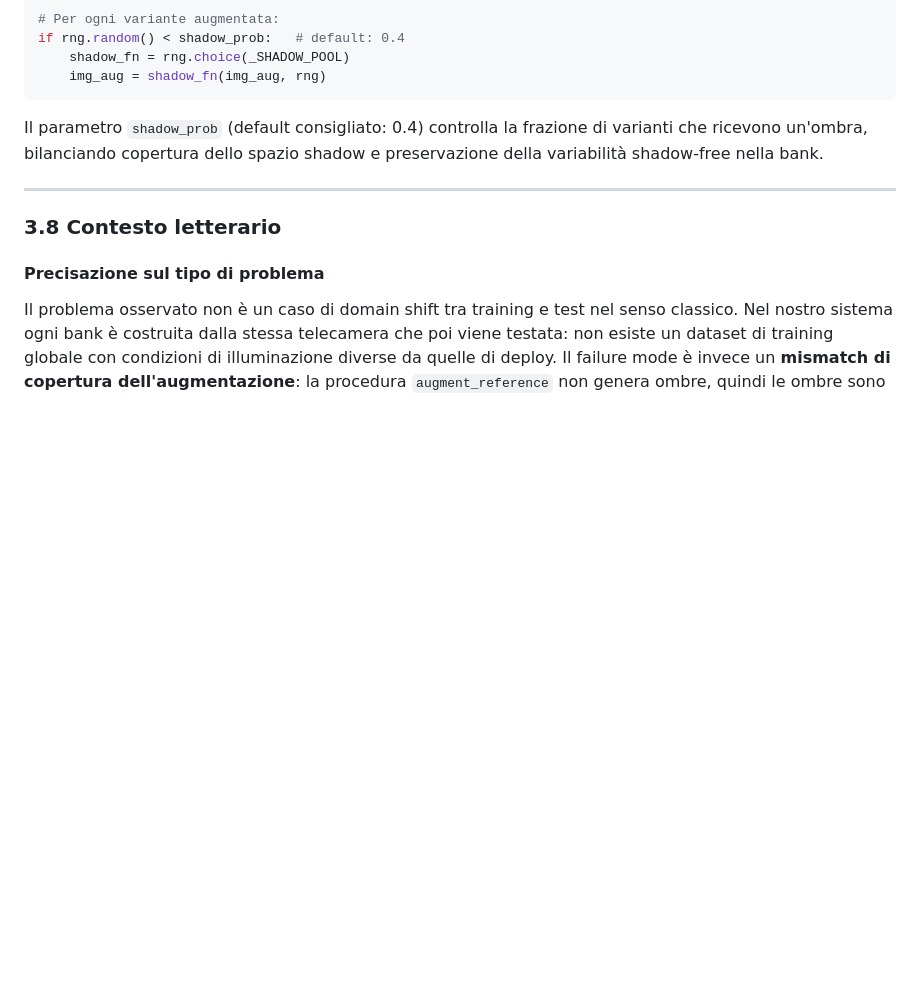
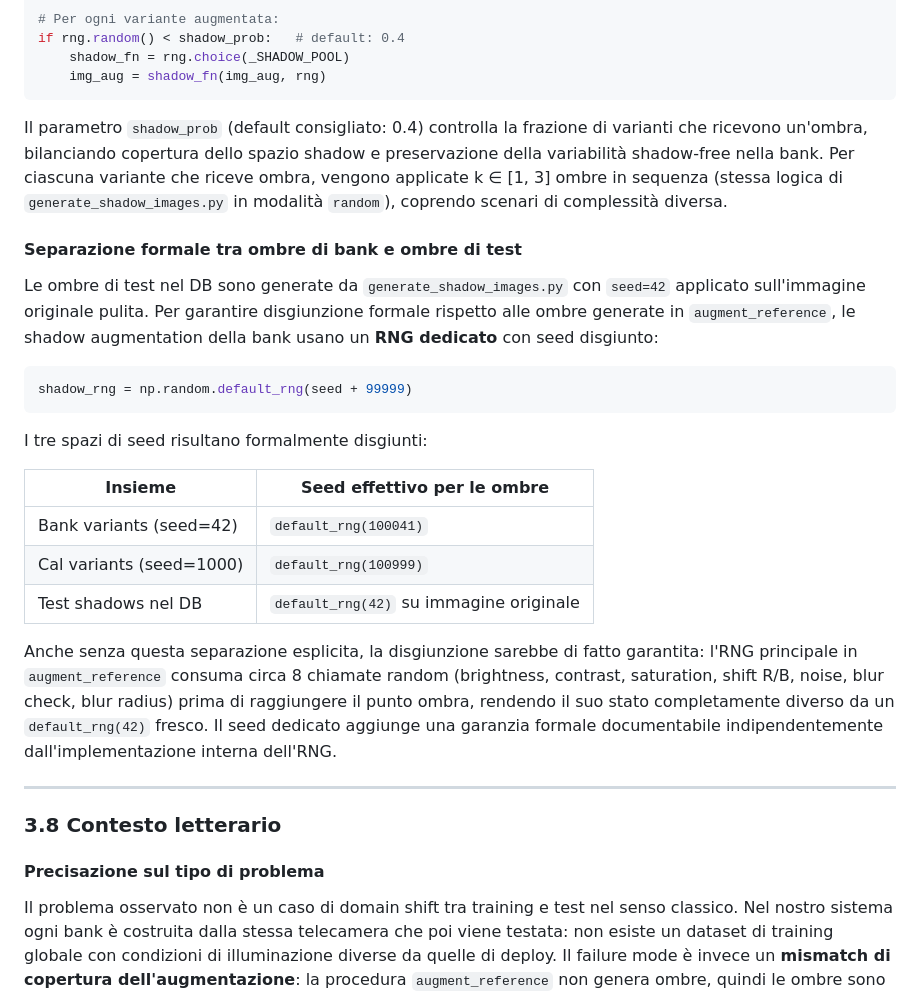
Before and after one commit to andreainno22/Thesis-project-UNIPI, a Markdown page: src/patchcore_report.md, the part around the change. Rendered like a GitHub page; blank space fills up the shorter version.

Commit message:
md patchcore aggiornato

````diff
--- a/src/patchcore_report.md
+++ b/src/patchcore_report.md
@@ -296,7 +296,25 @@ if rng.random() < shadow_prob:   # default: 0.4
     img_aug = shadow_fn(img_aug, rng)
 ```
 
-Il parametro `shadow_prob` (default consigliato: 0.4) controlla la frazione di varianti che ricevono un'ombra, bilanciando copertura dello spazio shadow e preservazione della variabilità shadow-free nella bank.
+Il parametro `shadow_prob` (default consigliato: 0.4) controlla la frazione di varianti che ricevono un'ombra, bilanciando copertura dello spazio shadow e preservazione della variabilità shadow-free nella bank. Per ciascuna variante che riceve ombra, vengono applicate k ∈ [1, 3] ombre in sequenza (stessa logica di `generate_shadow_images.py` in modalità `random`), coprendo scenari di complessità diversa.
+
+#### Separazione formale tra ombre di bank e ombre di test
+
+Le ombre di test nel DB sono generate da `generate_shadow_images.py` con `seed=42` applicato sull'immagine originale pulita. Per garantire disgiunzione formale rispetto alle ombre generate in `augment_reference`, le shadow augmentation della bank usano un **RNG dedicato** con seed disgiunto:
+
+```python
+shadow_rng = np.random.default_rng(seed + 99999)
+```
+
+I tre spazi di seed risultano formalmente disgiunti:
+
+| Insieme | Seed effettivo per le ombre |
+|---|---|
+| Bank variants (seed=42) | `default_rng(100041)` |
+| Cal variants (seed=1000) | `default_rng(100999)` |
+| Test shadows nel DB | `default_rng(42)` su immagine originale |
+
+Anche senza questa separazione esplicita, la disgiunzione sarebbe di fatto garantita: l'RNG principale in `augment_reference` consuma circa 8 chiamate random (brightness, contrast, saturation, shift R/B, noise, blur check, blur radius) prima di raggiungere il punto ombra, rendendo il suo stato completamente diverso da un `default_rng(42)` fresco. Il seed dedicato aggiunge una garanzia formale documentabile indipendentemente dall'implementazione interna dell'RNG.
 
 ---
 
````
